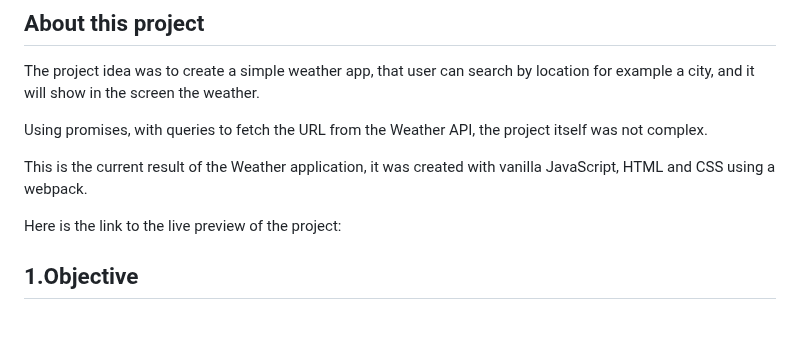
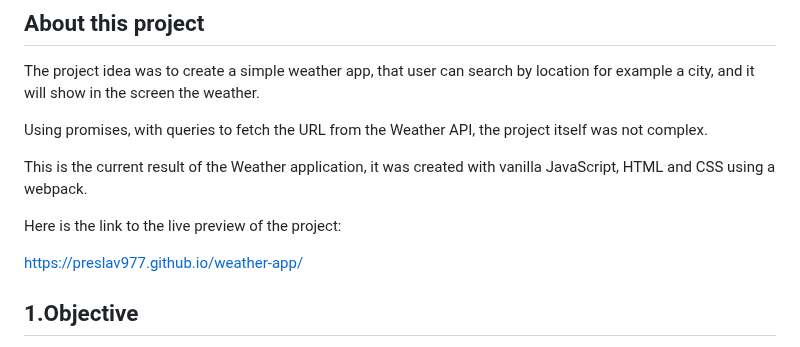
Before and after one commit to Preslav977/weather-app, a Markdown page: README.md, the part around the change. Drawn GitHub-style; blank space fills up the shorter version.

Commit message:
Update README.md
Added the live preview link to the weather app.

```diff
--- a/README.md
+++ b/README.md
@@ -13,6 +13,8 @@ Using promises, with queries to fetch the URL from the Weather API, the project
 This is the current result of the Weather application, it was created with vanilla JavaScript, HTML and CSS using a webpack.
 
 Here is the link to the live preview of the project:
+
+https://preslav977.github.io/weather-app/
 
 ## 1.Objective
 
```
